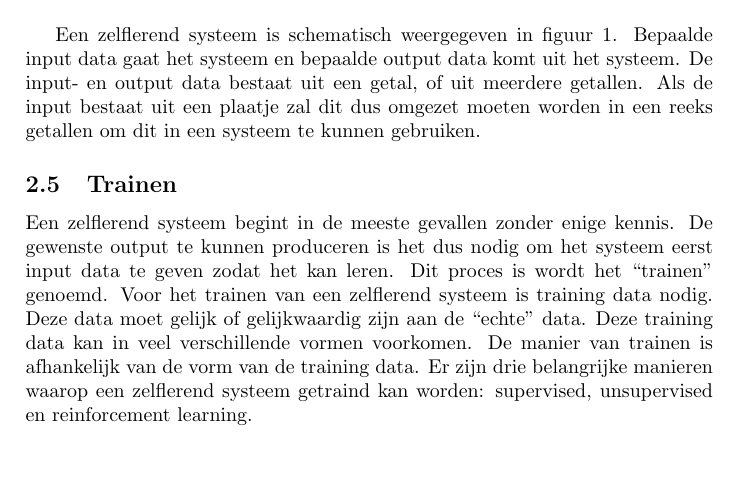
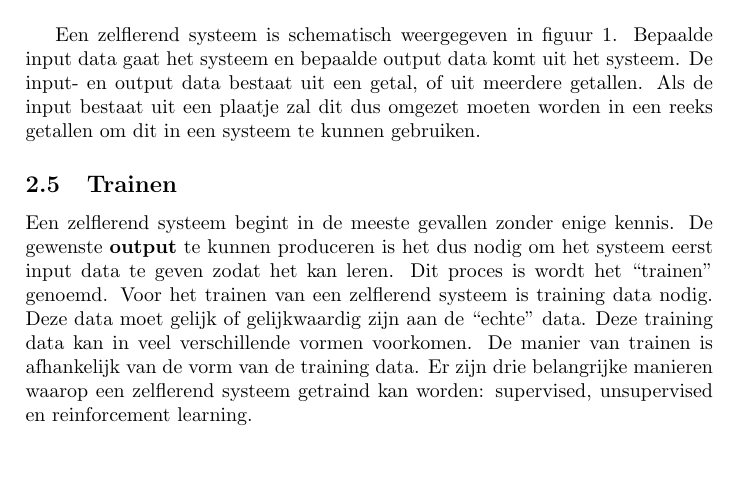
Before and after one commit to StevenBrons/Learning, a LaTeX document (LaTeX/Zelflerende Systemen.tex, which reads LaTeX/wat_zijn_zelflerende_systemen.tex): part of page 3 of 4, cut so that both start at the same text. Compiled offline with pdfLaTeX.

```diff
--- a/LaTeX/wat_zijn_zelflerende_systemen.tex
+++ b/LaTeX/wat_zijn_zelflerende_systemen.tex
@@ -23,7 +23,7 @@
 
 
 \subsection{Trainen}
-Een zelflerend systeem begint in de meeste gevallen zonder enige kennis. De gewenste output te kunnen produceren is het dus nodig om het systeem eerst input data te geven zodat het kan leren. Dit proces is wordt het “trainen” genoemd. Voor het trainen van een zelflerend systeem is training data nodig. Deze data moet gelijk of gelijkwaardig zijn aan de “echte” data. Deze training data kan in veel verschillende vormen voorkomen. De manier van trainen is afhankelijk van de vorm van de training data. Er zijn drie belangrijke manieren waarop een zelflerend systeem getraind kan worden: supervised, unsupervised en reinforcement learning.
+Een zelflerend systeem begint in de meeste gevallen zonder enige kennis. De gewenste \textbf{output} te kunnen produceren is het dus nodig om het systeem eerst input data te geven zodat het kan leren. Dit proces is wordt het “trainen” genoemd. Voor het trainen van een zelflerend systeem is training data nodig. Deze data moet gelijk of gelijkwaardig zijn aan de “echte” data. Deze training data kan in veel verschillende vormen voorkomen. De manier van trainen is afhankelijk van de vorm van de training data. Er zijn drie belangrijke manieren waarop een zelflerend systeem getraind kan worden: supervised, unsupervised en reinforcement learning.
 
 \subsubsection{Supervised Learning}
 In het geval van supervised learning heb je te maken met “labeled training data”. Ofwel van een bepaalde input is de gewenste output al bekend. Een klassiek voorbeeld van een “labeled data set” is een dataset van huisprijzen en huiseigenschappen (zie \ref{fig:labeled_dataset})
```
Also changed, not shown: LaTeX/Zelflerende Systemen.pdf, 3 other files.
